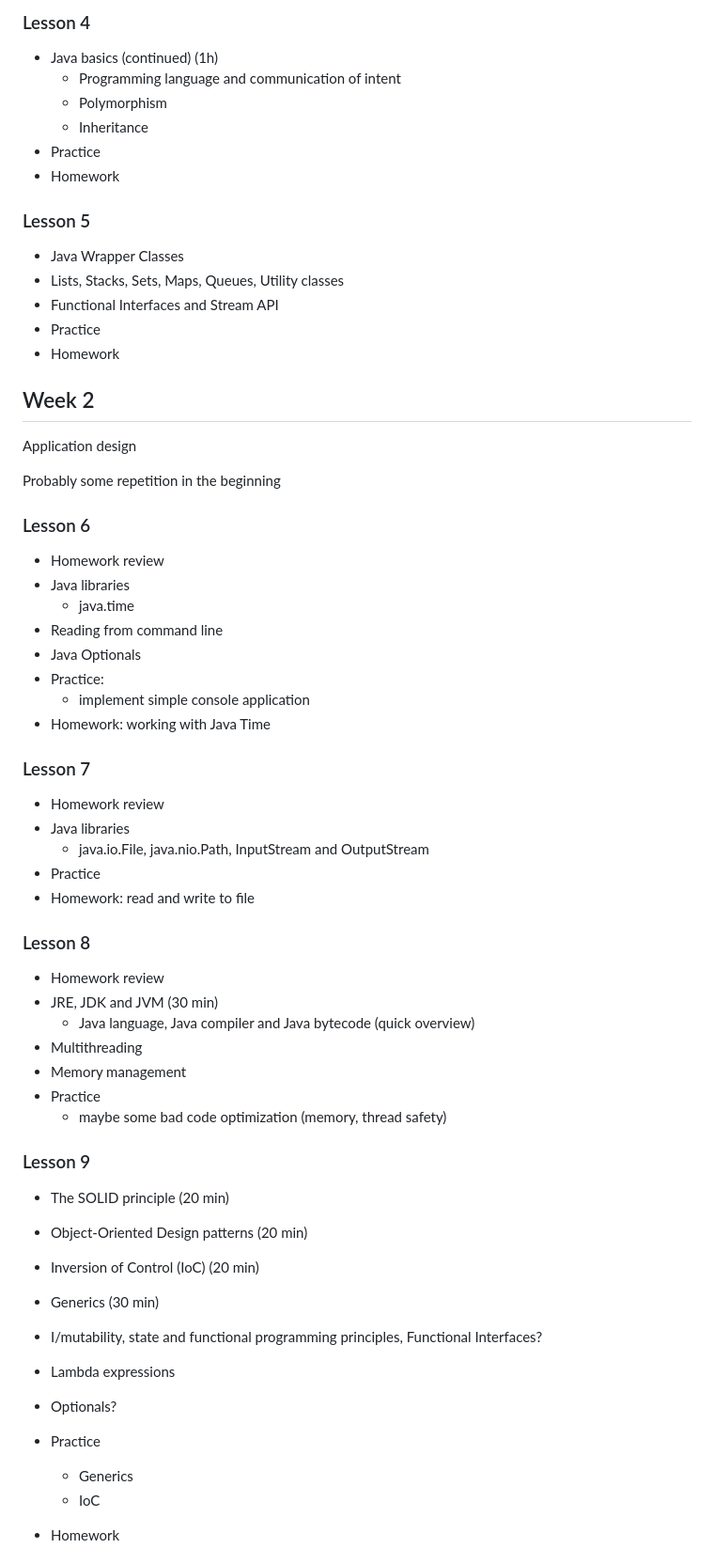
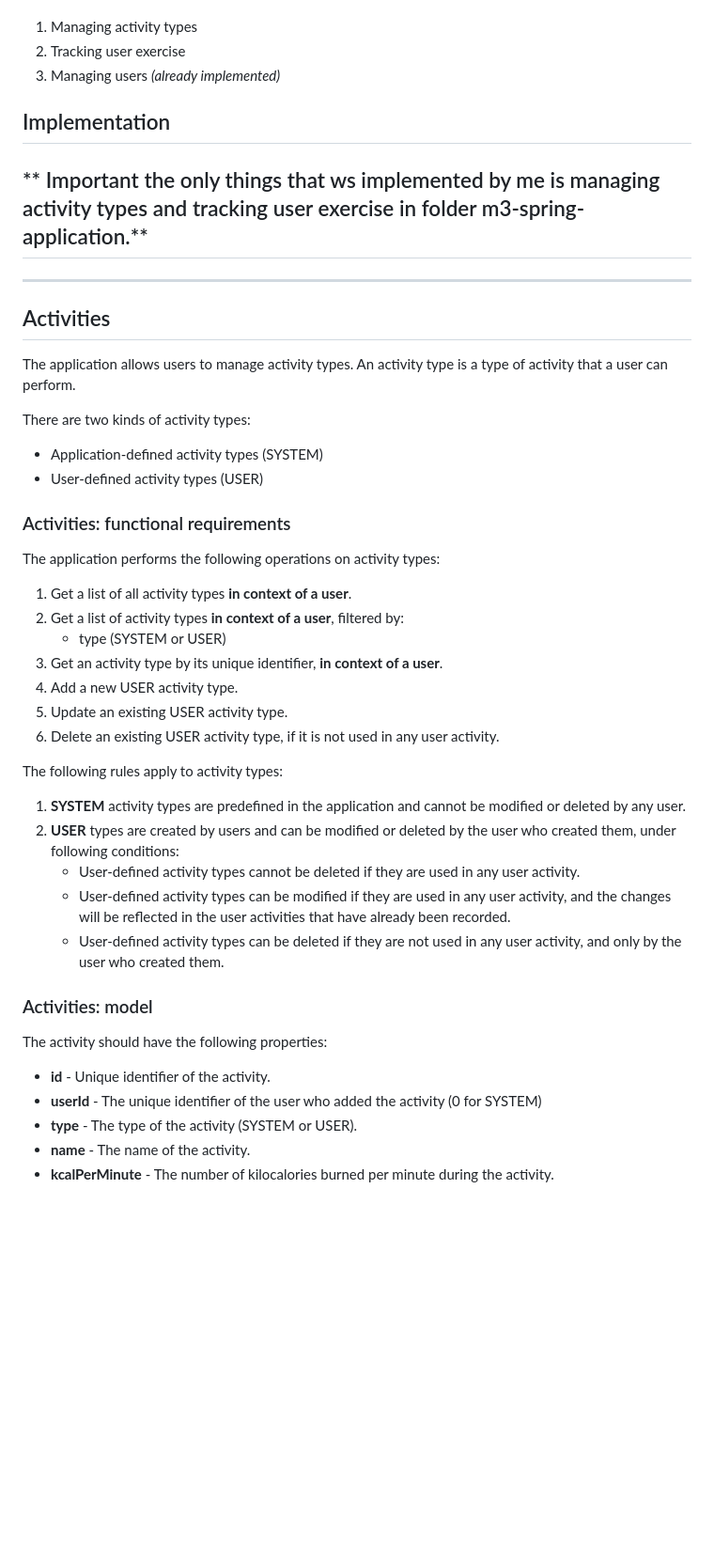
Before and after one commit to Mate-ber/ExerciseTracker, a Markdown page: README.md, the part around one of its changes. Shown at 94% size. Drawn GitHub-style; blank space fills up the shorter version.

```diff
--- a/README.md
+++ b/README.md
@@ -62,63 +8,44 @@ Introduction to development in Java
-### Lesson 4
-- Java basics (continued) (1h)
-  - Programming language and communication of intent
-  - Polymorphism
-  - Inheritance
-- Practice
-- Homework
-
-### Lesson 5
-- Java Wrapper Classes
-- Lists, Stacks, Sets, Maps, Queues, Utility classes
-- Functional Interfaces and Stream API
-- Practice
-- Homework
-
-## Week 2
-Application design
-
-Probably some repetition in the beginning
-
-### Lesson 6
-- Homework review
-- Java libraries
-  - java.time
-- Reading from command line
-- Java Optionals
-- Practice:
-  - implement simple console application
-- Homework: working with Java Time
-
-### Lesson 7
-- Homework review
-- Java libraries
-  - java.io.File, java.nio.Path, InputStream and OutputStream
-- Practice
-- Homework: read and write to file
-
-### Lesson 8
-- Homework review
-- JRE, JDK and JVM (30 min)
-  - Java language, Java compiler and Java bytecode (quick overview)
-- Multithreading
-- Memory management
-- Practice
-  - maybe some bad code optimization (memory, thread safety)
+1. Managing activity types
+2. Tracking user exercise
+3. Managing users _(already implemented)_
 
 
-### Lesson 9
-- The SOLID principle (20 min)
-- Object-Oriented Design patterns (20 min)
-- Inversion of Control (IoC) (20 min)
-- Generics (30 min)
+## Implementation
+## ** Important the only things that ws implemented by me is managing activity types and tracking user exercise in folder m3-spring-application.**
 
-- I/mutability, state and functional programming principles, Functional Interfaces?
-- Lambda expressions
-- Optionals?
+---
+## Activities
+The application allows users to manage activity types. An activity type is a type of activity that a user can perform.
 
-- Practice
-  - Generics
-  - IoC
-- Homework
+There are two kinds of activity types:
+- Application-defined activity types (SYSTEM)
+- User-defined activity types (USER)
+
+### Activities: functional requirements
+
+The application performs the following operations on activity types:
+1. Get a list of all activity types **in context of a user**.
+2. Get a list of activity types **in context of a user**, filtered by:
+   - type (SYSTEM or USER)
+3. Get an activity type by its unique identifier, **in context of a user**.
+4. Add a new USER activity type.
+5. Update an existing USER activity type.
+6. Delete an existing USER activity type, if it is not used in any user activity.
+
+The following rules apply to activity types:
+1. **SYSTEM** activity types are predefined in the application and cannot be modified or deleted by any user.
+2. **USER** types are created by users and can be modified or deleted by the user who created them, under following conditions:
+    - User-defined activity types cannot be deleted if they are used in any user activity.
+    - User-defined activity types can be modified if they are used in any user activity, and the changes will be reflected in the user activities that have already been recorded.
+    - User-defined activity types can be deleted if they are not used in any user activity, and only by the user who created them.
+
+### Activities: model
+
+The activity should have the following properties:
+- **id** - Unique identifier of the activity.
+- **userId** - The unique identifier of the user who added the activity (0 for SYSTEM)
+- **type** - The type of the activity (SYSTEM or USER).
+- **name** - The name of the activity.
+- **kcalPerMinute** - The number of kilocalories burned per minute during the activity.
 
 
```
Also changed, not shown: other parts of README.md (+32 -119 lines).
